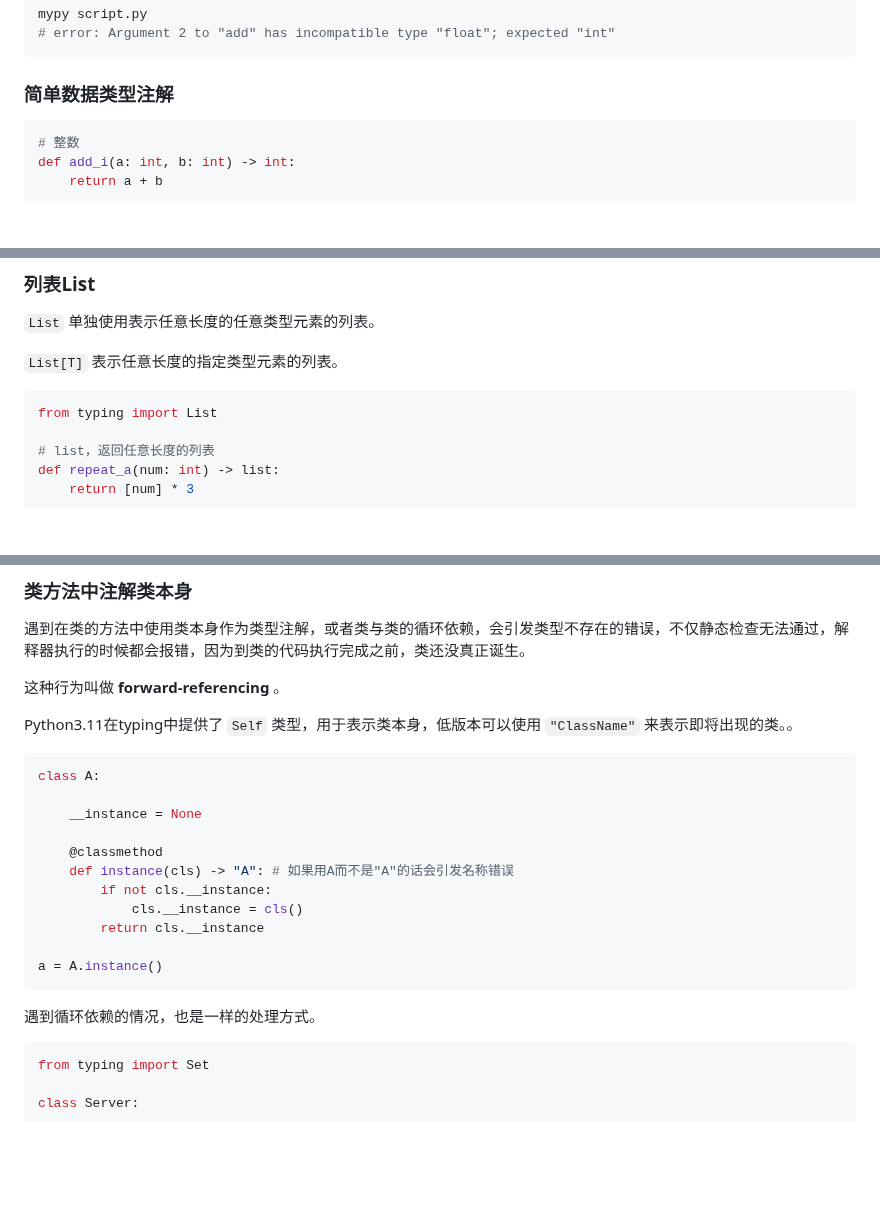
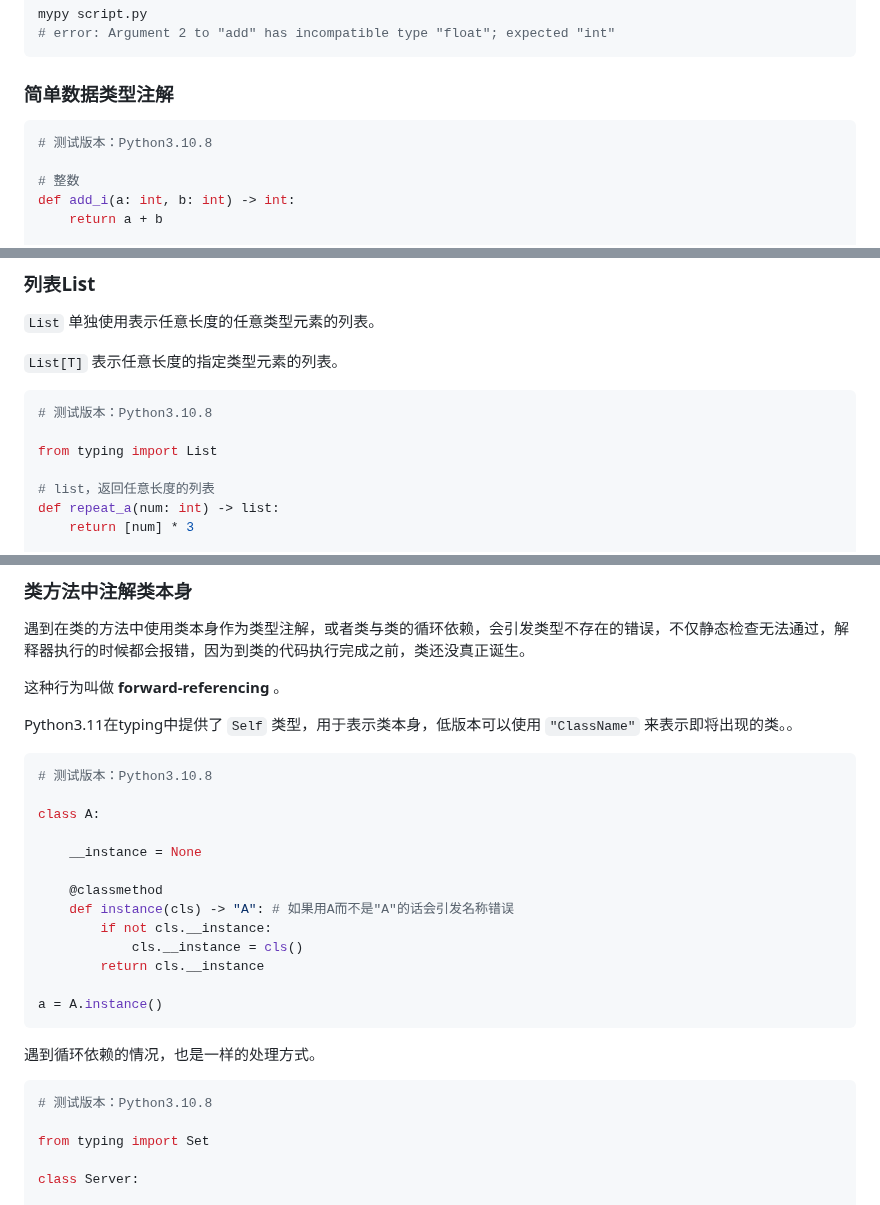
Before and after one commit to Wheel2Motor/articles, a Markdown page: Python进阶技巧/类型注解.md, 3 parts joined by grey strips. Drawn GitHub-style; blank space fills up the shorter version.

````diff
--- a/Python进阶技巧/类型注解.md
+++ b/Python进阶技巧/类型注解.md
@@ -31,6 +29,8 @@ mypy script.py
 ### 简单数据类型注解
 
 ```python
+# 测试版本：Python3.10.8
+
 # 整数
 def add_i(a: int, b: int) -> int:
     return a + b
@@ -51,6 +51,8 @@ def strcat(a: str, b: str) -> str:
 `List[T]` 表示任意长度的指定类型元素的列表。
 
 ```python
+# 测试版本：Python3.10.8
+
 from typing import List
 
 # list，返回任意长度的列表
@@ -496,6 +534,8 @@ print(isinstance(stu, IPerson)) # True
 Python3.11在typing中提供了 `Self` 类型，用于表示类本身，低版本可以使用 `"ClassName"` 来表示即将出现的类。。
 
 ```python
+# 测试版本：Python3.10.8
+
 class A:
 
     __instance = None
@@ -512,6 +552,8 @@ a = A.instance()
 遇到循环依赖的情况，也是一样的处理方式。
 
 ```python
+# 测试版本：Python3.10.8
+
 from typing import Set
 
 class Server:
````
Also changed, not shown: other parts of Python进阶技巧/类型注解.md (+46 -4 lines).
